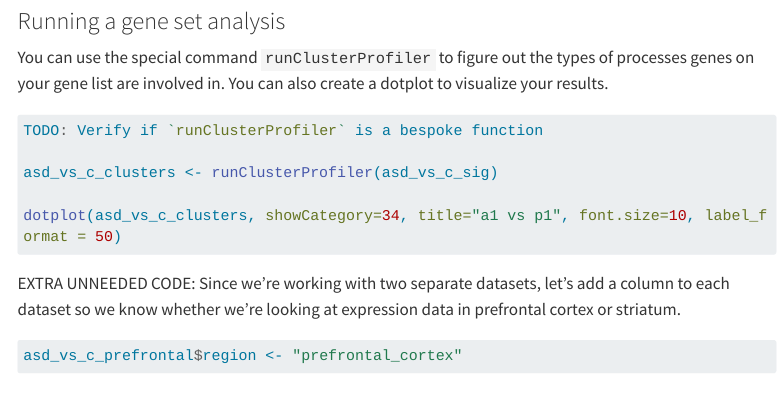
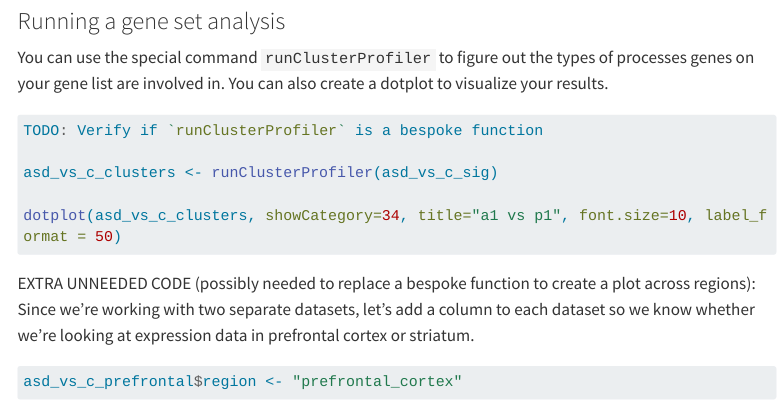
Before and after one commit to fhdsl/GEMs, a Quarto document (module/rnaseq_de_independent_project-guide.qmd): the page in a window 1100 px wide, from 7270 px down. Rendered offline with R 4.5, knitr and Pandoc in place of Quarto, with nearby package versions; some code elsewhere in the file could not run offline; menus at the side of the page are left out; long lines of code are wrapped.

Commit message:
clarify a todo note for independent guide

````diff
--- a/module/rnaseq_de_independent_project-guide.qmd
+++ b/module/rnaseq_de_independent_project-guide.qmd
@@ -266,7 +266,7 @@ asd_vs_c_clusters <- runClusterProfiler(asd_vs_c_sig)
 dotplot(asd_vs_c_clusters, showCategory=34, title="a1 vs p1", font.size=10, label_format = 50)
 ```
 
-EXTRA UNNEEDED CODE:
+EXTRA UNNEEDED CODE (possibly needed to replace a bespoke function to create a plot across regions):
 Since we're working with two separate datasets, let's add a column to each dataset so we know whether we're looking at expression data in prefrontal cortex or striatum.
 
 ```{r}
````
